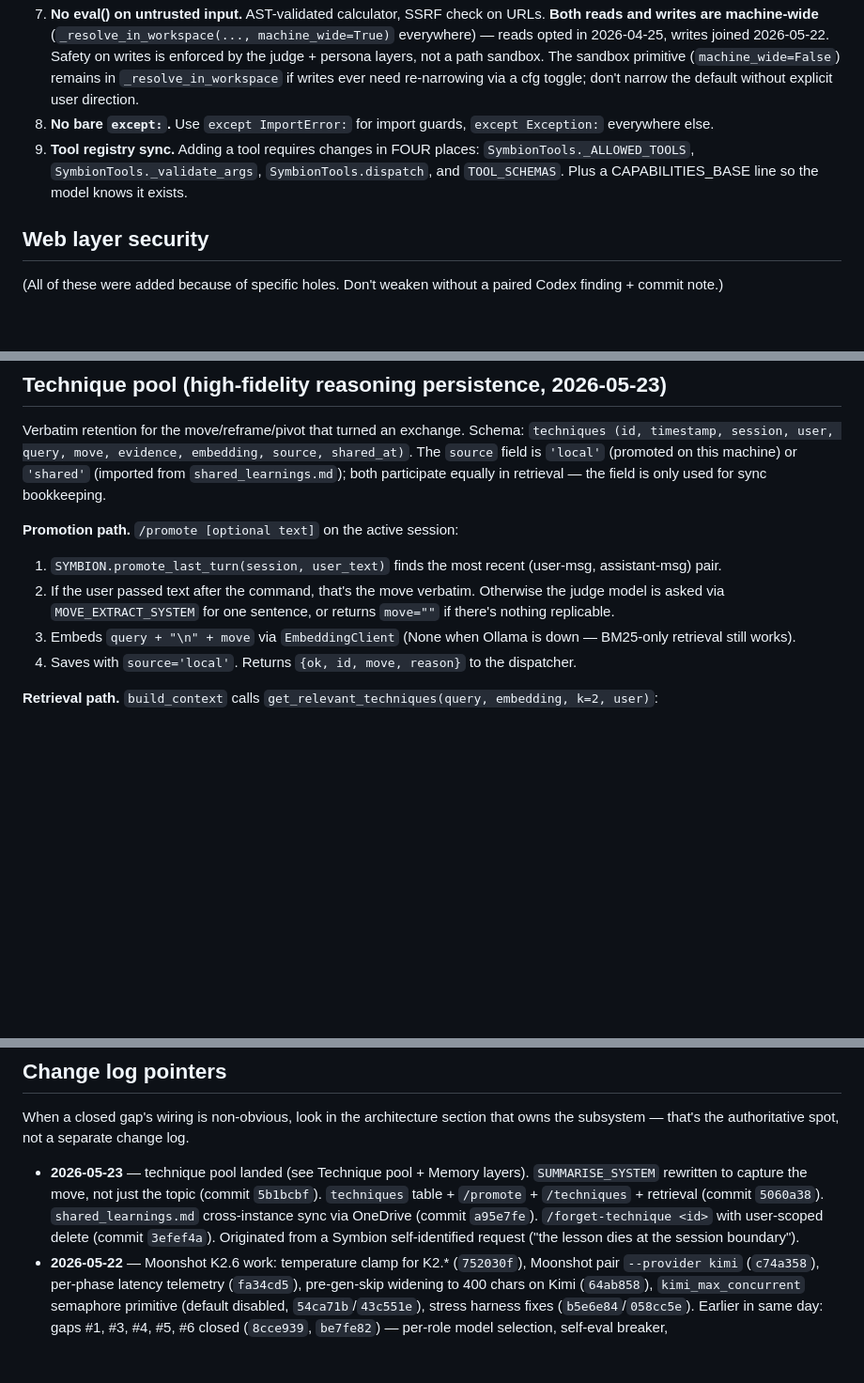
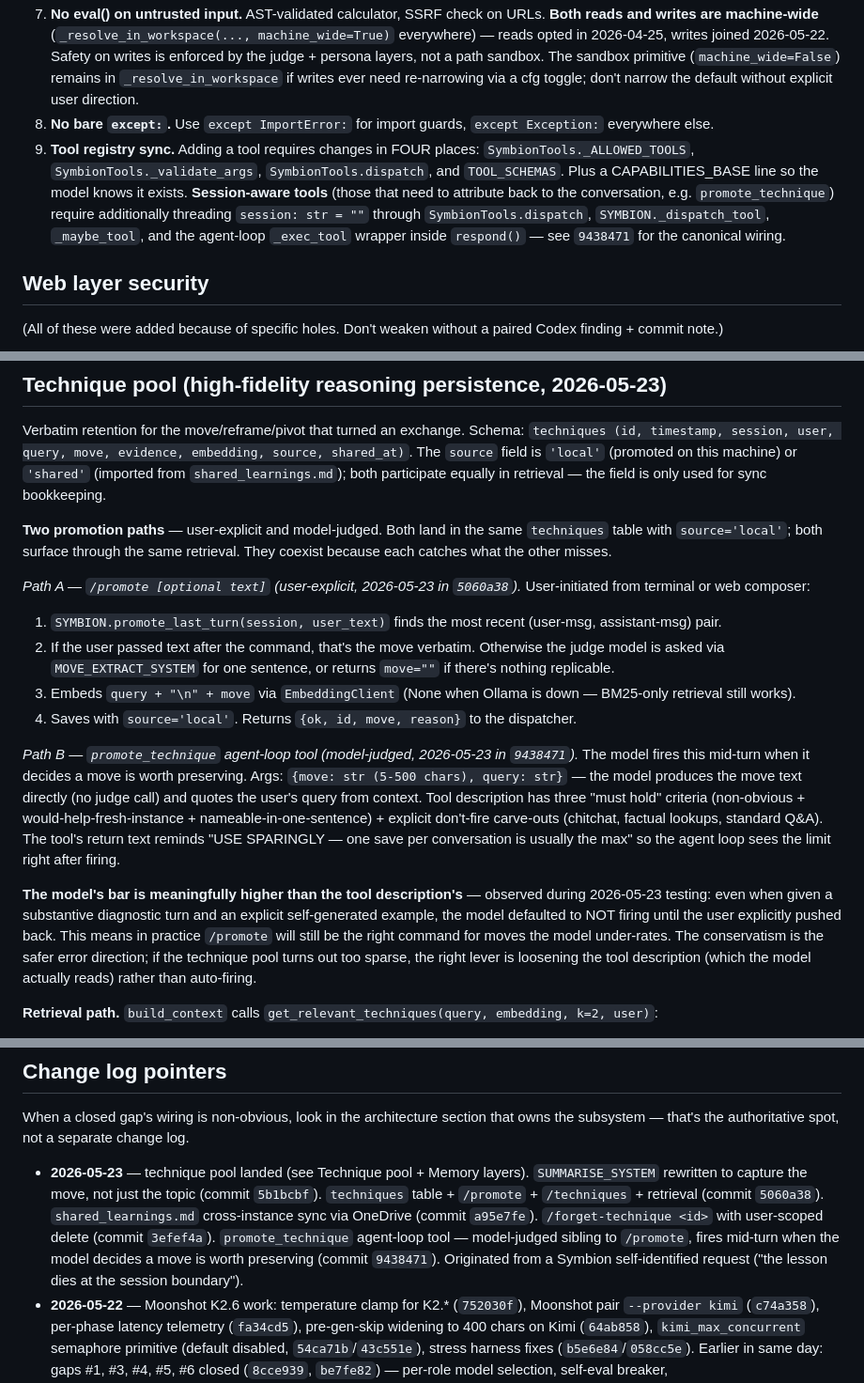
Before and after one commit to symbion0130/symbion, a Markdown page: CLAUDE.md, 3 parts joined by grey strips. Shown at 94% size. Drawn GitHub-style; blank space fills up the shorter version.

Commit message:
docs(CLAUDE.md): document promote_technique tool + session-aware tool plumbing
Three small refreshes triggered by /init after commit 9438471 landed:

1. Technique pool section now documents BOTH promotion paths under a
   shared 'Two promotion paths' header — Path A (/promote, user-explicit,
   5060a38) and Path B (promote_technique tool, model-judged, 9438471).
   Includes the observed insight from 'try it out' testing: the model's
   bar is meaningfully higher than the tool description's, so /promote
   stays the right command for moves the model under-rates.

2. Invariant #9 (tool registry sync) now flags session-aware tools as
   needing an additional 4 plumbing points beyond the usual 4
   (SymbionTools.dispatch + SYMBION._dispatch_tool + _maybe_tool +
   agent-loop _exec_tool). Points at 9438471 as the canonical wiring
   example. Saves the next person an hour of grepping.

3. 2026-05-23 change log entry extended with 9438471 + one-line summary.

Net: +9 / -3, file now 598 lines, 25 H2 sections (unchanged structure).

```diff
--- a/CLAUDE.md
+++ b/CLAUDE.md
@@ -334,7 +334,7 @@ Entry point              main()
 6. **DB migrations are additive only.** Never drop columns. `init_db()` uses `CREATE TABLE IF NOT EXISTS` plus idempotent `ALTER TABLE ADD COLUMN` for legacy DB upgrades. Readers tolerate NULL.
 7. **No eval() on untrusted input.** AST-validated calculator, SSRF check on URLs. **Both reads and writes are machine-wide** (`_resolve_in_workspace(..., machine_wide=True)` everywhere) — reads opted in 2026-04-25, writes joined 2026-05-22. Safety on writes is enforced by the judge + persona layers, not a path sandbox. The sandbox primitive (`machine_wide=False`) remains in `_resolve_in_workspace` if writes ever need re-narrowing via a cfg toggle; don't narrow the default without explicit user direction.
 8. **No bare `except:`.** Use `except ImportError:` for import guards, `except Exception:` everywhere else.
-9. **Tool registry sync.** Adding a tool requires changes in FOUR places: `SymbionTools._ALLOWED_TOOLS`, `SymbionTools._validate_args`, `SymbionTools.dispatch`, and `TOOL_SCHEMAS`. Plus a CAPABILITIES_BASE line so the model knows it exists.
+9. **Tool registry sync.** Adding a tool requires changes in FOUR places: `SymbionTools._ALLOWED_TOOLS`, `SymbionTools._validate_args`, `SymbionTools.dispatch`, and `TOOL_SCHEMAS`. Plus a CAPABILITIES_BASE line so the model knows it exists. **Session-aware tools** (those that need to attribute back to the conversation, e.g. `promote_technique`) require additionally threading `session: str = ""` through `SymbionTools.dispatch`, `SYMBION._dispatch_tool`, `_maybe_tool`, and the agent-loop `_exec_tool` wrapper inside `respond()` — see `9438471` for the canonical wiring.
 
 ## Web layer security
 
@@ -368,11 +368,17 @@ User-scoping (added 2026-05-19): cross-session reads from `summaries` / `message
 
 Verbatim retention for the move/reframe/pivot that turned an exchange. Schema: `techniques (id, timestamp, session, user, query, move, evidence, embedding, source, shared_at)`. The `source` field is `'local'` (promoted on this machine) or `'shared'` (imported from `shared_learnings.md`); both participate equally in retrieval — the field is only used for sync bookkeeping.
 
-**Promotion path.** `/promote [optional text]` on the active session:
+**Two promotion paths** — user-explicit and model-judged. Both land in the same `techniques` table with `source='local'`; both surface through the same retrieval. They coexist because each catches what the other misses.
+
+*Path A — `/promote [optional text]` (user-explicit, 2026-05-23 in `5060a38`).* User-initiated from terminal or web composer:
 1. `SYMBION.promote_last_turn(session, user_text)` finds the most recent (user-msg, assistant-msg) pair.
 2. If the user passed text after the command, that's the move verbatim. Otherwise the judge model is asked via `MOVE_EXTRACT_SYSTEM` for one sentence, or returns `move=""` if there's nothing replicable.
 3. Embeds `query + "\n" + move` via `EmbeddingClient` (None when Ollama is down — BM25-only retrieval still works).
 4. Saves with `source='local'`. Returns `{ok, id, move, reason}` to the dispatcher.
+
+*Path B — `promote_technique` agent-loop tool (model-judged, 2026-05-23 in `9438471`).* The model fires this mid-turn when it decides a move is worth preserving. Args: `{move: str (5-500 chars), query: str}` — the model produces the move text directly (no judge call) and quotes the user's query from context. Tool description has three "must hold" criteria (non-obvious + would-help-fresh-instance + nameable-in-one-sentence) + explicit don't-fire carve-outs (chitchat, factual lookups, standard Q&A). The tool's return text reminds "USE SPARINGLY — one save per conversation is usually the max" so the agent loop sees the limit right after firing.
+
+**The model's bar is meaningfully higher than the tool description's** — observed during 2026-05-23 testing: even when given a substantive diagnostic turn and an explicit self-generated example, the model defaulted to NOT firing until the user explicitly pushed back. This means in practice `/promote` will still be the right command for moves the model under-rates. The conservatism is the safer error direction; if the technique pool turns out too sparse, the right lever is loosening the tool description (which the model actually reads) rather than auto-firing.
 
 **Retrieval path.** `build_context` calls `get_relevant_techniques(query, embedding, k=2, user)`:
 - BM25 over `query + "\n" + move` haystacks, cosine over embeddings, 0.4/0.6 blend when an embedding is supplied; BM25-only otherwise. NO recency decay — a good move stays valuable indefinitely.
@@ -577,7 +583,7 @@ Five focused libraries extracted from `symbion_v14.py` for portfolio + general r
 
 When a closed gap's wiring is non-obvious, look in the architecture section that owns the subsystem — that's the authoritative spot, not a separate change log.
 
-- **2026-05-23** — technique pool landed (see Technique pool + Memory layers). `SUMMARISE_SYSTEM` rewritten to capture the move, not just the topic (commit `5b1bcbf`). `techniques` table + `/promote` + `/techniques` + retrieval (commit `5060a38`). `shared_learnings.md` cross-instance sync via OneDrive (commit `a95e7fe`). `/forget-technique <id>` with user-scoped delete (commit `3efef4a`). Originated from a Symbion self-identified request ("the lesson dies at the session boundary").
+- **2026-05-23** — technique pool landed (see Technique pool + Memory layers). `SUMMARISE_SYSTEM` rewritten to capture the move, not just the topic (commit `5b1bcbf`). `techniques` table + `/promote` + `/techniques` + retrieval (commit `5060a38`). `shared_learnings.md` cross-instance sync via OneDrive (commit `a95e7fe`). `/forget-technique <id>` with user-scoped delete (commit `3efef4a`). `promote_technique` agent-loop tool — model-judged sibling to `/promote`, fires mid-turn when the model decides a move is worth preserving (commit `9438471`). Originated from a Symbion self-identified request ("the lesson dies at the session boundary").
 - **2026-05-22** — Moonshot K2.6 work: temperature clamp for K2.* (`752030f`), Moonshot pair `--provider kimi` (`c74a358`), per-phase latency telemetry (`fa34cd5`), pre-gen-skip widening to 400 chars on Kimi (`64ab858`), `kimi_max_concurrent` semaphore primitive (default disabled, `54ca71b`/`43c551e`), stress harness fixes (`b5e6e84`/`058cc5e`). Earlier in same day: gaps #1, #3, #4, #5, #6 closed (`8cce939`, `be7fe82`) — per-role model selection, self-eval breaker, `get_user_recent_activity` fail-closed, Electron Python bundling, peer token streaming, write_file widened to machine-wide.
 - **2026-05-21** — cross-interface session sync, location services, cross-user retrieval, fresh-session-per-launch, web push timer landed (see those sections).
 - **2026-04-25** — read tools opted in to machine-wide paths (invariant #7).
```
